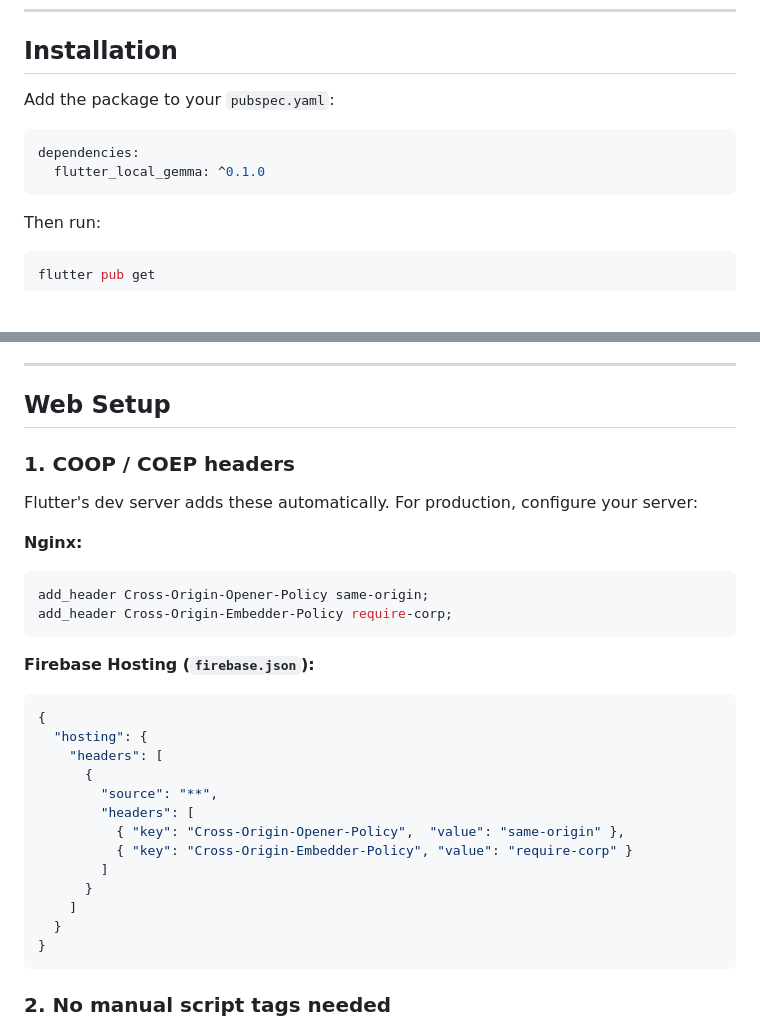
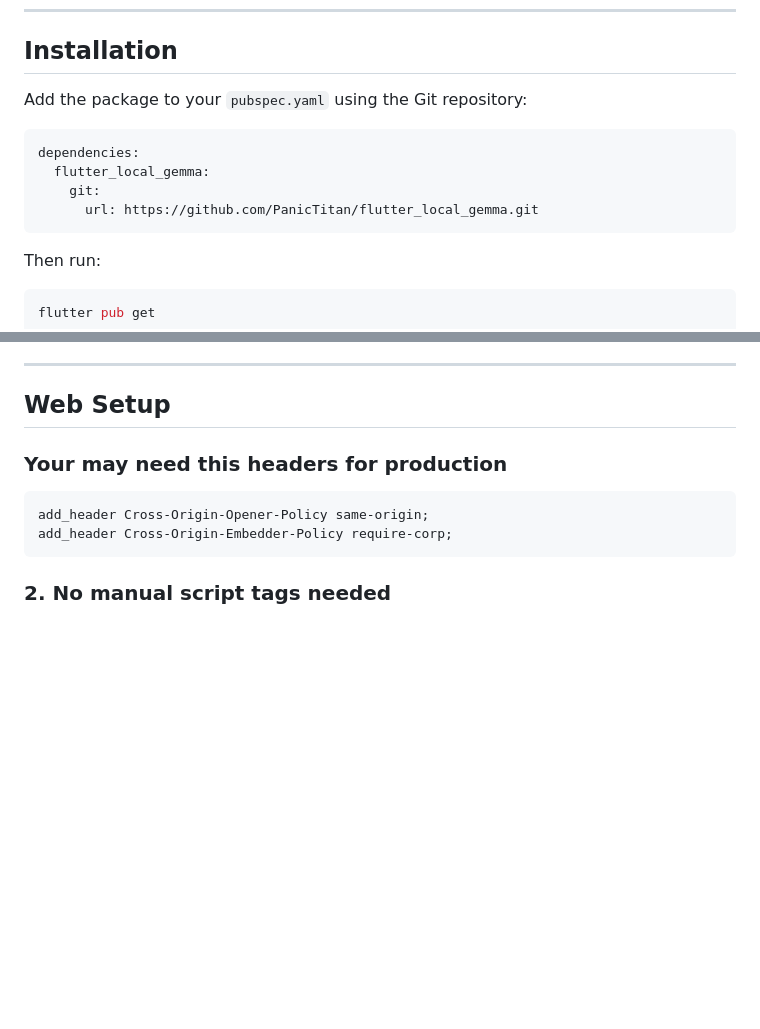
Before and after one commit to PanicTitan/flutter_local_gemma, a Markdown page: README.md, 2 parts joined by grey strips. GitHub-like rendering; blank space fills up the shorter version.

````diff
--- a/README.md
+++ b/README.md
@@ -62,11 +62,13 @@ Supports **Android** (via LiteRT-LM) and **Web** (via MediaPipe GenAI + LiteRT W
 
 ## Installation
 
-Add the package to your `pubspec.yaml`:
+Add the package to your `pubspec.yaml` using the Git repository:
 
 ```yaml
 dependencies:
-  flutter_local_gemma: ^0.1.0
+  flutter_local_gemma:
+    git:
+      url: https://github.com/PanicTitan/flutter_local_gemma.git
 ```
 
 Then run:
@@ -107,31 +109,11 @@ Gemma 3n E2B INT4 requires approximately **2–3 GB of RAM** at runtime. On low-
 
 ## Web Setup
 
-### 1. COOP / COEP headers
+### Your may need this headers for production
 
-Flutter's dev server adds these automatically. For production, configure your server:
-
-**Nginx:**
-```nginx
+```txt
 add_header Cross-Origin-Opener-Policy same-origin;
 add_header Cross-Origin-Embedder-Policy require-corp;
-```
-
-**Firebase Hosting (`firebase.json`):**
-```json
-{
-  "hosting": {
-    "headers": [
-      {
-        "source": "**",
-        "headers": [
-          { "key": "Cross-Origin-Opener-Policy",  "value": "same-origin" },
-          { "key": "Cross-Origin-Embedder-Policy", "value": "require-corp" }
-        ]
-      }
-    ]
-  }
-}
 ```
 
 ### 2. No manual script tags needed
````
